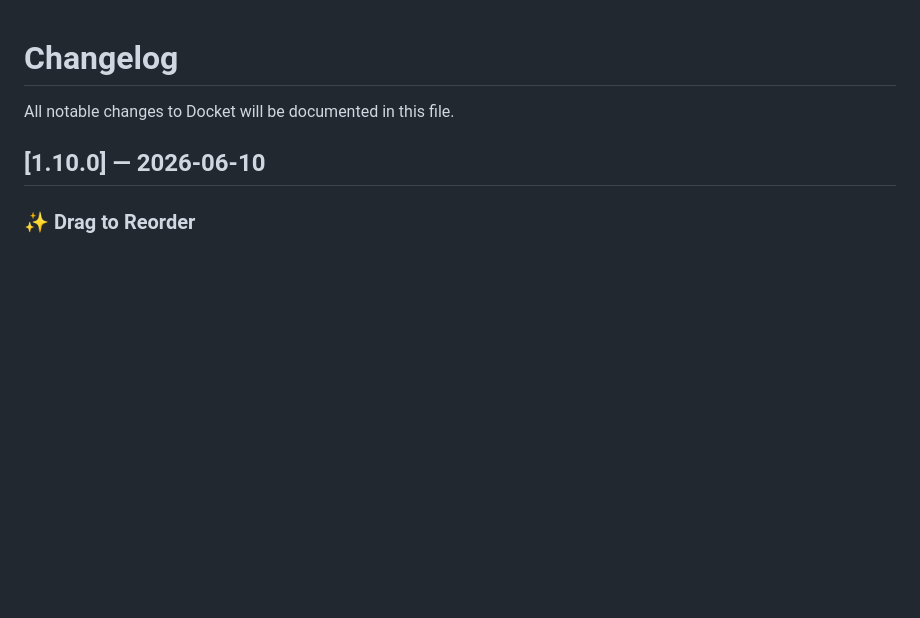
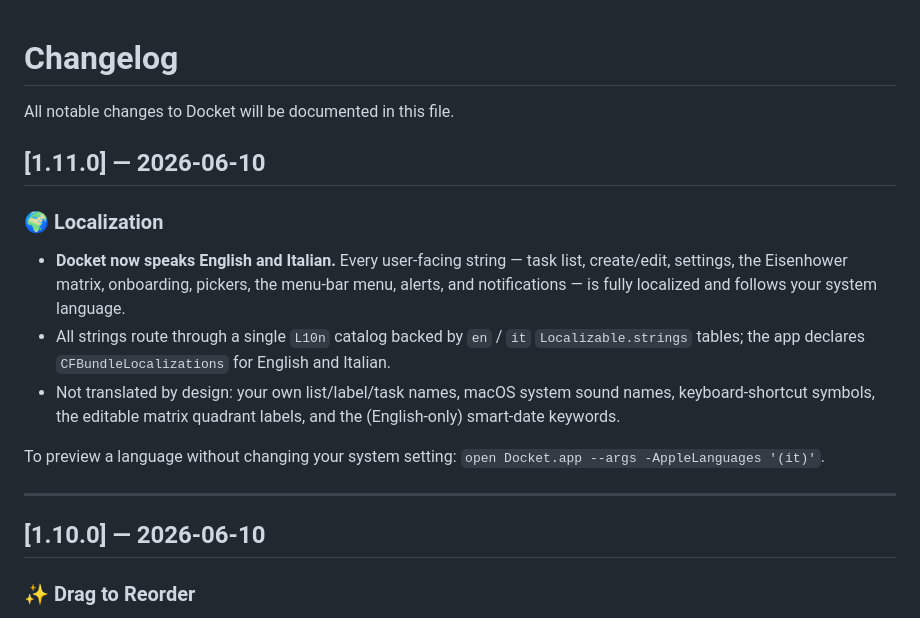
Before and after one commit to santoru/docket, a Markdown page: CHANGELOG.md, the part around the change. GitHub-like rendering; blank space fills up the shorter version.

Commit message:
Update CHANGELOG for 1.11.0 (English + Italian localization)

```diff
--- a/CHANGELOG.md
+++ b/CHANGELOG.md
@@ -1,6 +1,17 @@
 # Changelog
 
 All notable changes to Docket will be documented in this file.
+
+## [1.11.0] — 2026-06-10
+
+### 🌍 Localization
+- **Docket now speaks English and Italian.** Every user-facing string — task list, create/edit, settings, the Eisenhower matrix, onboarding, pickers, the menu-bar menu, alerts, and notifications — is fully localized and follows your system language.
+- All strings route through a single `L10n` catalog backed by `en` / `it` `Localizable.strings` tables; the app declares `CFBundleLocalizations` for English and Italian.
+- Not translated by design: your own list/label/task names, macOS system sound names, keyboard-shortcut symbols, the editable matrix quadrant labels, and the (English-only) smart-date keywords.
+
+To preview a language without changing your system setting: `open Docket.app --args -AppleLanguages '(it)'`.
+
+---
 
 ## [1.10.0] — 2026-06-10
 
```
